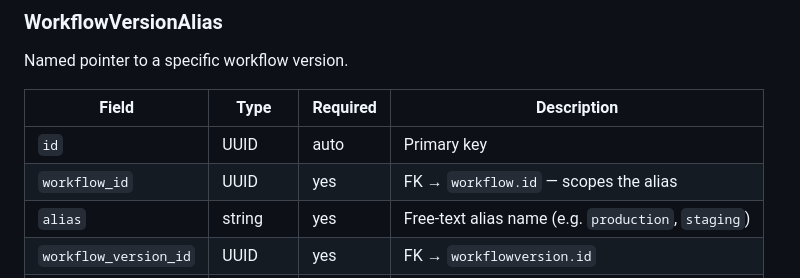
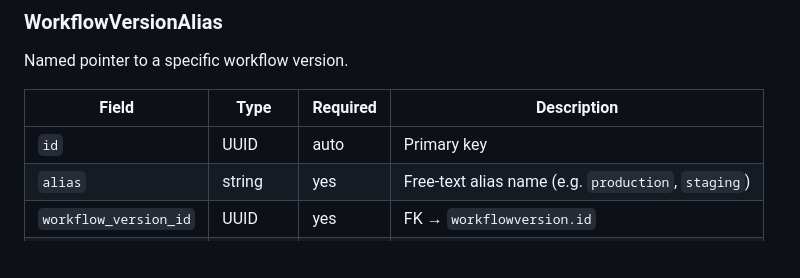
Before and after one commit to NGS360/APIServer, a Markdown page: docs/WORKFLOWS_AND_PIPELINES.md, the part around the change. Drawn GitHub-style; blank space fills up the shorter version.

Commit message:
Update Database model to match ER Diagram

```diff
--- a/docs/WORKFLOWS_AND_PIPELINES.md
+++ b/docs/WORKFLOWS_AND_PIPELINES.md
@@ -195,7 +195,6 @@ Named pointer to a specific workflow version.
 | Field | Type | Required | Description |
 |-------|------|----------|-------------|
 | `id` | UUID | auto | Primary key |
-| `workflow_id` | UUID | yes | FK → `workflow.id` — scopes the alias |
 | `alias` | string | yes | Free-text alias name (e.g. `production`, `staging`) |
 | `workflow_version_id` | UUID | yes | FK → `workflowversion.id` |
 | `created_at` | datetime | auto | UTC timestamp |
```
